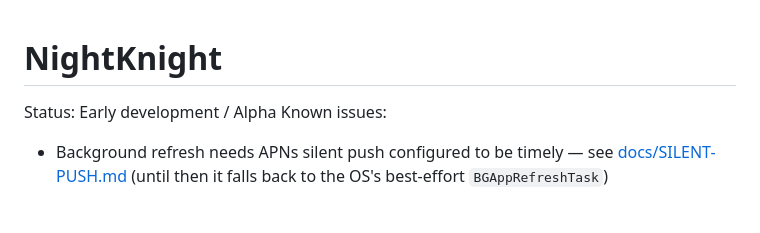
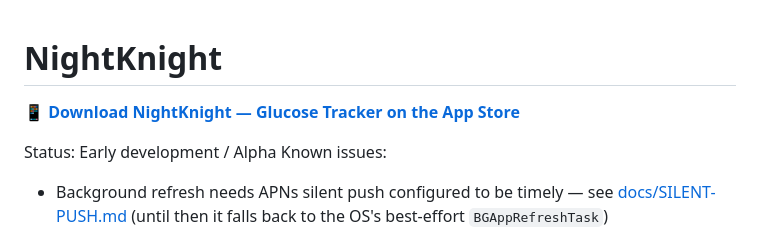
Before and after one commit to TGRGIT/NightKnight, a Markdown page: README.md, the part around the change. Rendered like a GitHub page; blank space fills up the shorter version.

Commit message:
docs: add App Store download link to README
Co-Authored-By: Claude Opus 4.8 <noreply@anthropic.com>
Claude-Session: https://claude.ai/code/session_01KEmek4cVaMRuGxcKawTtQw

```diff
--- a/README.md
+++ b/README.md
@@ -1,4 +1,6 @@
 # NightKnight
+
+📱 **[Download NightKnight — Glucose Tracker on the App Store](https://apps.apple.com/us/app/nightknight-glucose-tracker/id6784815820)**
 
 Status: Early development / Alpha
 Known issues:
```
